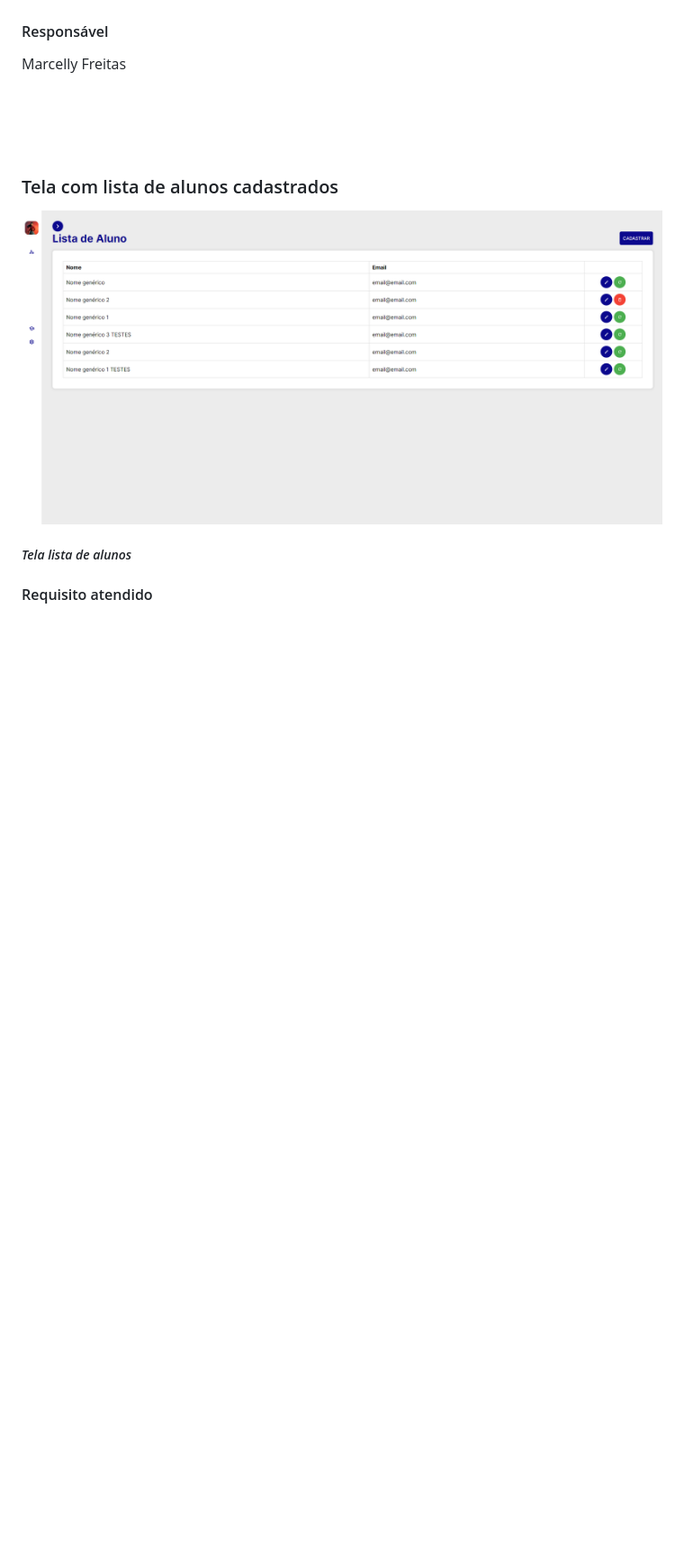
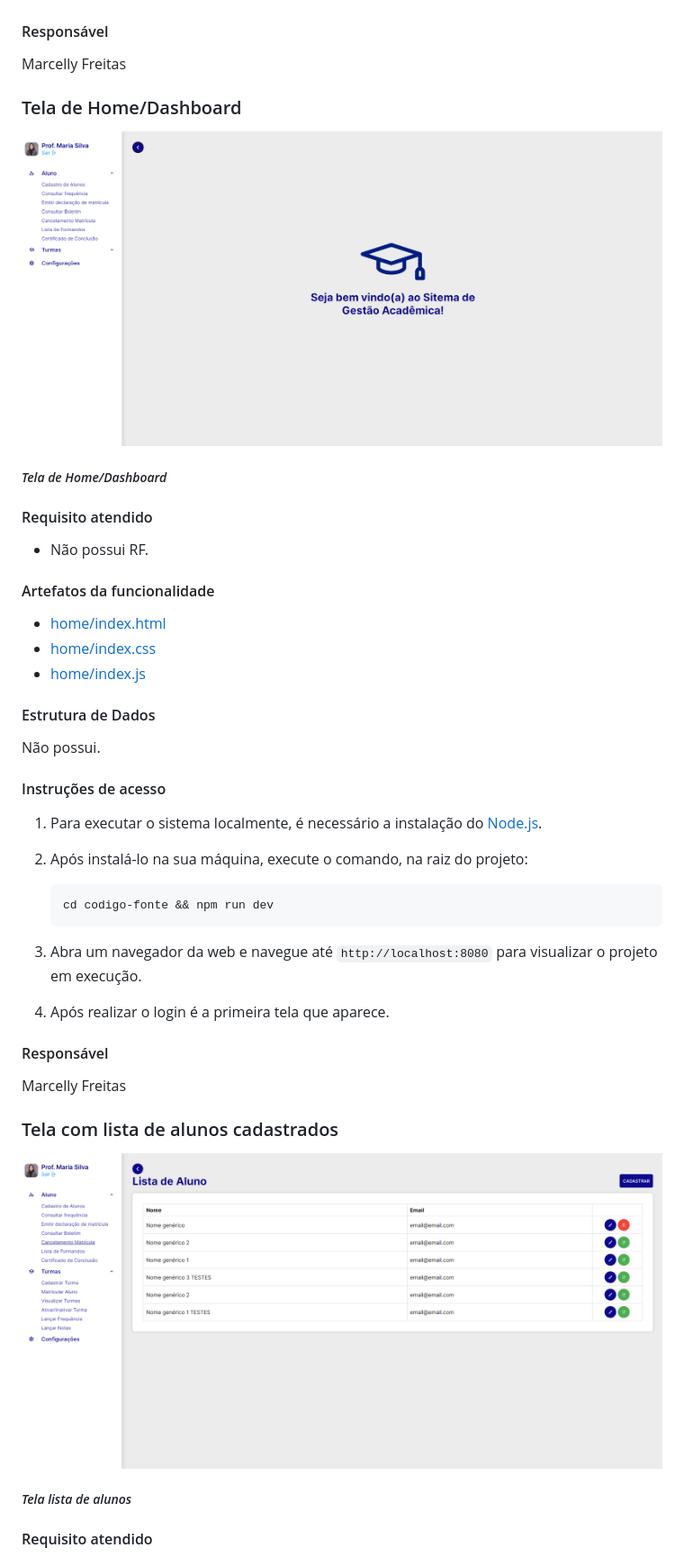
Before and after one commit to ICEI-PUC-Minas-PMV-ADS/pmv-ads-2024-1-e1-proj-web-t6-pmv-ads-2024-1-e1-projeto_academico, a Markdown page: documentos/06-Programação de Funcionalidades.md, the part around the change printed below. Shown: that part at 90% size. Rendered like a GitHub page; pictures changed too: documentos/img/telas/home.png (added), documentos/img/telas/lista_aluno.png; blank space fills up the shorter version.

Commit message:
tela Home e inclusão em documentos

````diff
--- a/documentos/06-Programação de Funcionalidades.md
+++ b/documentos/06-Programação de Funcionalidades.md
@@ -86,9 +83,48 @@ Não possui. A ação é simulada como envio de email ao usuário para recupera
 #### Responsável
 Marcelly Freitas
 
-<br>
-<br>
-<br>
+
+
+### Tela de Home/Dashboard
+
+![tela recuperação de senha](/documentos/img/telas/home.png)
+##### *Tela de Home/Dashboard*
+
+
+#### Requisito atendido
+
+- Não possui RF.
+
+
+#### Artefatos da funcionalidade
+
+- [home/index.html](/codigo-fonte/src/pages/home/index.html)
+- [home/index.css](/codigo-fonte/src/pages/home/index.css)
+- [home/index.js](/codigo-fonte/src/pages/home/index.js)
+
+
+#### Estrutura de Dados
+
+Não possui.
+
+
+#### Instruções de acesso
+
+1. Para executar o sistema localmente, é necessário a instalação do [Node.js](https://nodejs.org).
+2. Após instalá-lo na sua máquina, execute o comando, na raiz do projeto:
+
+    ```
+    cd codigo-fonte && npm run dev
+    ```
+
+3. Abra um navegador da web e navegue até `http://localhost:8080` para visualizar o projeto em execução.
+4. Após realizar o login é a primeira tela que aparece.
+
+
+#### Responsável
+Marcelly Freitas
+
+
 
 ### Tela com lista de alunos cadastrados
 
````
Also changed, not shown: other parts of documentos/06-Programação de Funcionalidades.md (+6 -15 lines), documentos/img/telas/cadastro_aluno.png, documentos/img/telas/desativar_aluno.png, documentos/img/telas/editar_aluno.png, documentos/img/telas/reativar_aluno.png, 3 other files.
